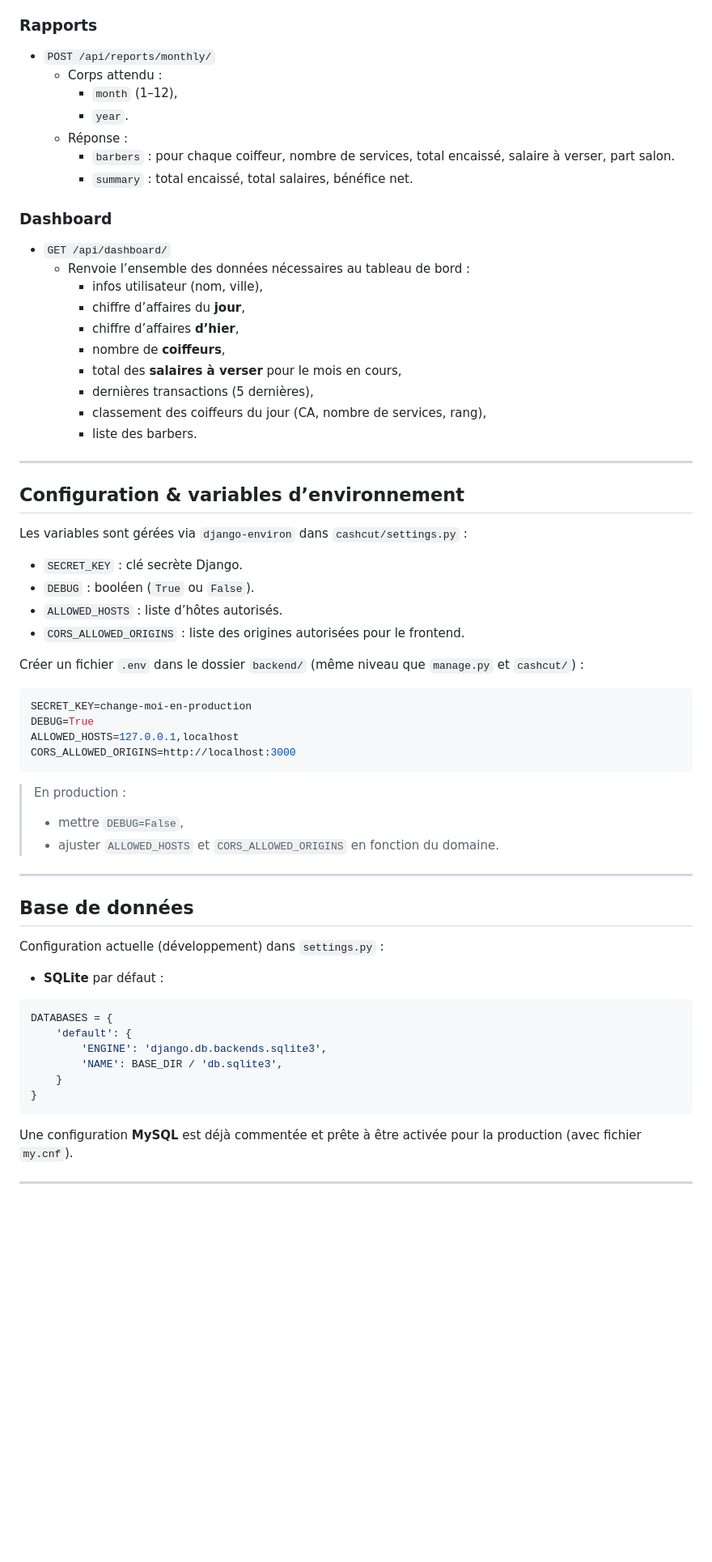
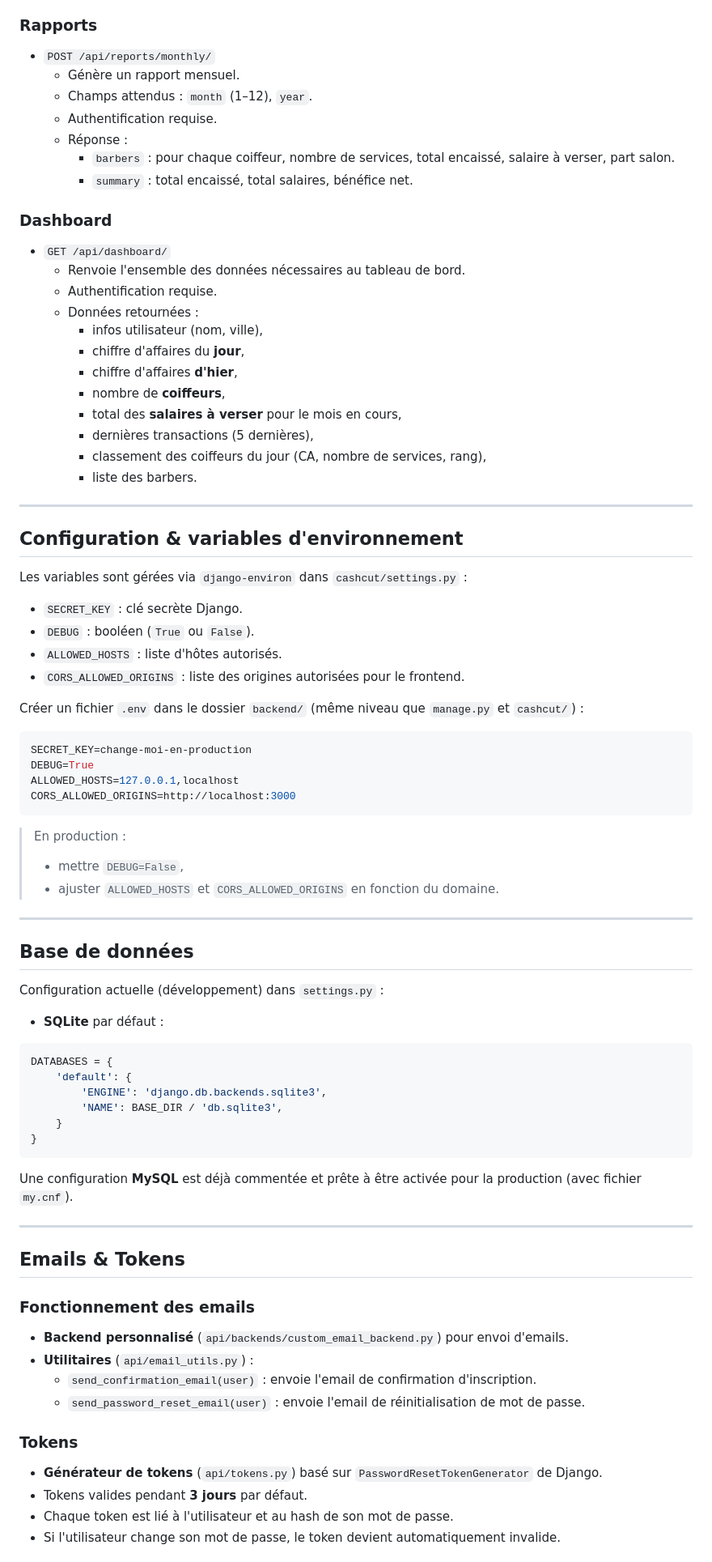
Before and after one commit to gedeon2306/cashcut, a Markdown page: backend/README.md, the part around one of its changes. Shown at 81% size. GitHub-like rendering; blank space fills up the shorter version.

````diff
--- a/backend/README.md
+++ b/backend/README.md
@@ -144,20 +218,22 @@ Tous les endpoints sont préfixés par `/api/` (voir `cashcut/urls.py` et `api/u
 ### Rapports
 
 - `POST /api/reports/monthly/`
-  - Corps attendu :
-    - `month` (1–12),
-    - `year`.
-  - Réponse :
-    - `barbers` : pour chaque coiffeur, nombre de services, total encaissé, salaire à verser, part salon.
-    - `summary` : total encaissé, total salaires, bénéfice net.
+  - Génère un rapport mensuel.
+  - Champs attendus : `month` (1–12), `year`.
+  - Authentification requise.
+  - Réponse :
+    - `barbers` : pour chaque coiffeur, nombre de services, total encaissé, salaire à verser, part salon.
+    - `summary` : total encaissé, total salaires, bénéfice net.
 
 ### Dashboard
 
 - `GET /api/dashboard/`
-  - Renvoie l’ensemble des données nécessaires au tableau de bord :
+  - Renvoie l'ensemble des données nécessaires au tableau de bord.
+  - Authentification requise.
+  - Données retournées :
     - infos utilisateur (nom, ville),
-    - chiffre d’affaires du **jour**,
-    - chiffre d’affaires **d’hier**,
+    - chiffre d'affaires du **jour**,
+    - chiffre d'affaires **d'hier**,
     - nombre de **coiffeurs**,
     - total des **salaires à verser** pour le mois en cours,
     - dernières transactions (5 dernières),
@@ -166,16 +242,16 @@ Tous les endpoints sont préfixés par `/api/` (voir `cashcut/urls.py` et `api/u
 
 ---
 
-## Configuration & variables d’environnement
+## Configuration & variables d'environnement
 
-Les variables sont gérées via `django-environ` dans `cashcut/settings.py` :
+Les variables sont gérées via `django-environ` dans `cashcut/settings.py` :
 
-- `SECRET_KEY` : clé secrète Django.
-- `DEBUG` : booléen (`True` ou `False`).
-- `ALLOWED_HOSTS` : liste d’hôtes autorisés.
-- `CORS_ALLOWED_ORIGINS` : liste des origines autorisées pour le frontend.
+- `SECRET_KEY` : clé secrète Django.
+- `DEBUG` : booléen (`True` ou `False`).
+- `ALLOWED_HOSTS` : liste d'hôtes autorisés.
+- `CORS_ALLOWED_ORIGINS` : liste des origines autorisées pour le frontend.
 
-Créer un fichier `.env` dans le dossier `backend/` (même niveau que `manage.py` et `cashcut/`) :
+Créer un fichier `.env` dans le dossier `backend/` (même niveau que `manage.py` et `cashcut/`) :
 
 ```env
 SECRET_KEY=change-moi-en-production
@@ -184,7 +260,7 @@ ALLOWED_HOSTS=127.0.0.1,localhost
 CORS_ALLOWED_ORIGINS=http://localhost:3000
 ```
 
-> En production :
+> En production :
 > - mettre `DEBUG=False`,
 > - ajuster `ALLOWED_HOSTS` et `CORS_ALLOWED_ORIGINS` en fonction du domaine.
 
@@ -192,9 +268,9 @@ CORS_ALLOWED_ORIGINS=http://localhost:3000
 
 ## Base de données
 
-Configuration actuelle (développement) dans `settings.py` :
+Configuration actuelle (développement) dans `settings.py` :
 
-- **SQLite** par défaut :
+- **SQLite** par défaut :
 
 ```python
 DATABASES = {
@@ -209,3 +285,19 @@ Une configuration **MySQL** est déjà commentée et prête à être activée po
 
 ---
 
+## Emails & Tokens
+
+### Fonctionnement des emails
+
+- **Backend personnalisé** (`api/backends/custom_email_backend.py`) pour envoi d'emails.
+- **Utilitaires** (`api/email_utils.py`) :
+  - `send_confirmation_email(user)` : envoie l'email de confirmation d'inscription.
+  - `send_password_reset_email(user)` : envoie l'email de réinitialisation de mot de passe.
+
+### Tokens
+
+- **Générateur de tokens** (`api/tokens.py`) basé sur `PasswordResetTokenGenerator` de Django.
+- Tokens valides pendant **3 jours** par défaut.
+- Chaque token est lié à l'utilisateur et au hash de son mot de passe.
+- Si l'utilisateur change son mot de passe, le token devient automatiquement invalide.
+
````
Also changed, not shown: other parts of backend/README.md (+136 -53 lines).
